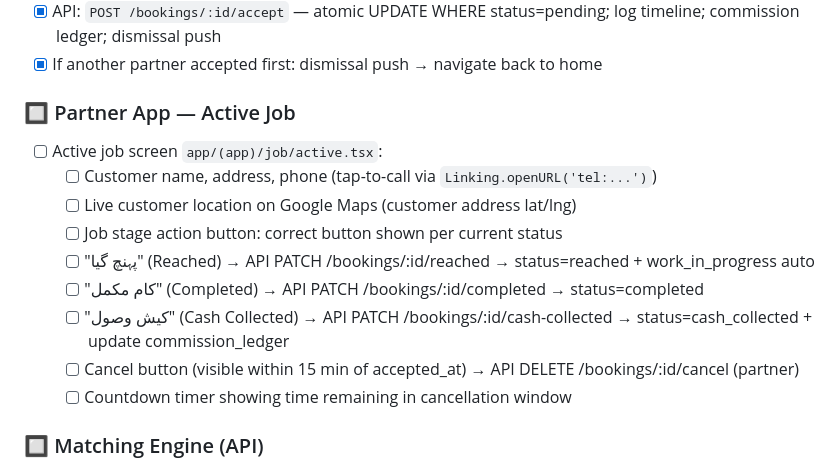
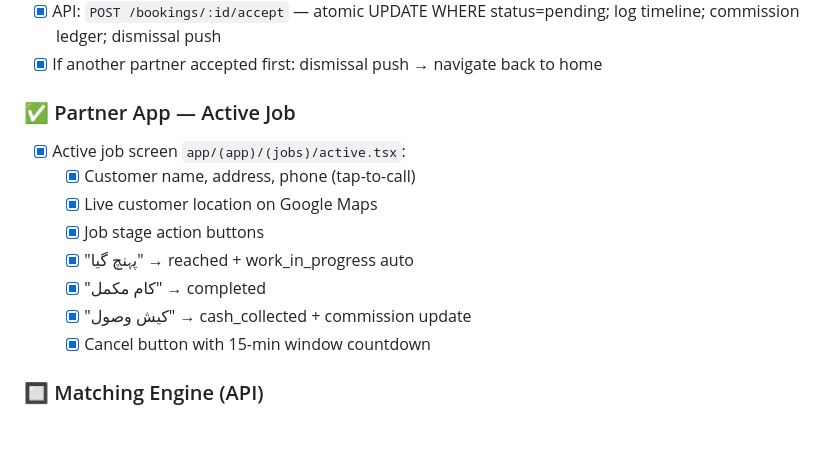
Before and after one commit to skndrahmd/safainow, a Markdown page: tasks/todo.md, the part around the change. Drawn GitHub-style; blank space fills up the shorter version.

Commit message:
chore: mark Sprint 3C tasks complete in todo.md

```diff
--- a/tasks/todo.md
+++ b/tasks/todo.md
@@ -228,16 +228,15 @@
 - [x] API: `POST /bookings/:id/accept` — atomic UPDATE WHERE status=pending; log timeline; commission ledger; dismissal push
 - [x] If another partner accepted first: dismissal push → navigate back to home
 
-### 🔲 Partner App — Active Job
-- [ ] Active job screen `app/(app)/job/active.tsx`:
-  - [ ] Customer name, address, phone (tap-to-call via `Linking.openURL('tel:...')`)
-  - [ ] Live customer location on Google Maps (customer address lat/lng)
-  - [ ] Job stage action button: correct button shown per current status
-  - [ ] "پہنچ گیا" (Reached) → API PATCH /bookings/:id/reached → status=reached + work_in_progress auto
-  - [ ] "کام مکمل" (Completed) → API PATCH /bookings/:id/completed → status=completed
-  - [ ] "کیش وصول" (Cash Collected) → API PATCH /bookings/:id/cash-collected → status=cash_collected + update commission_ledger
-  - [ ] Cancel button (visible within 15 min of accepted_at) → API DELETE /bookings/:id/cancel (partner)
-  - [ ] Countdown timer showing time remaining in cancellation window
+### ✅ Partner App — Active Job
+- [x] Active job screen `app/(app)/(jobs)/active.tsx`:
+  - [x] Customer name, address, phone (tap-to-call)
+  - [x] Live customer location on Google Maps
+  - [x] Job stage action buttons
+  - [x] "پہنچ گیا" → reached + work_in_progress auto
+  - [x] "کام مکمل" → completed
+  - [x] "کیش وصول" → cash_collected + commission update
+  - [x] Cancel button with 15-min window countdown
 
 ### 🔲 Matching Engine (API)
 - [ ] `GET /partners/nearby` — PostGIS ST_DWithin query: active + available partners within radius
```
